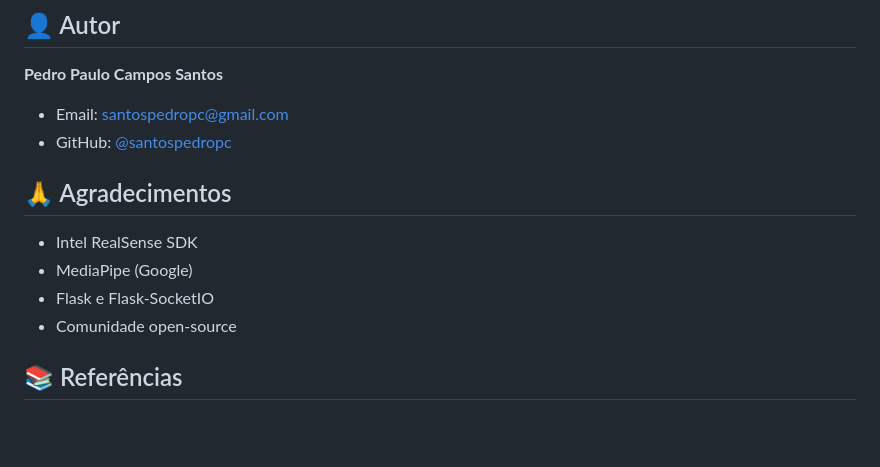
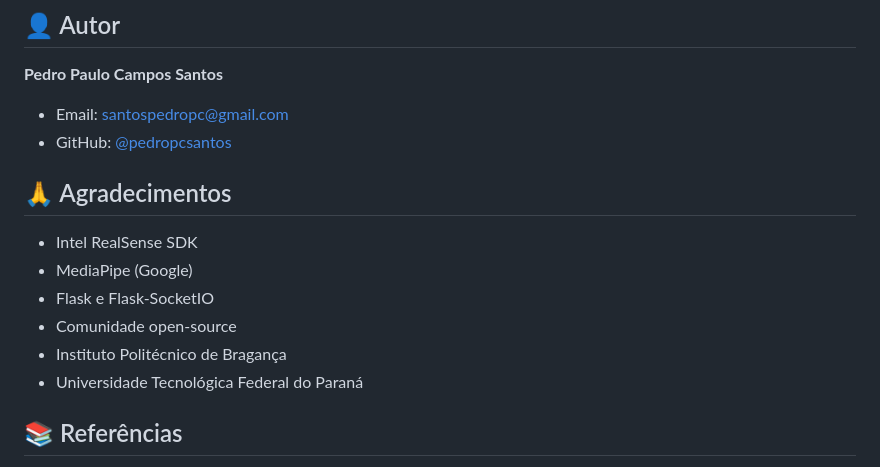
Before and after one commit to pedropcsantos/posture-analysis-system, a Markdown page: README.md, the part around the change. GitHub-like rendering; blank space fills up the shorter version.

Commit message:
Update author information and acknowledgments
Updated author GitHub link and added acknowledgments.

```diff
--- a/README.md
+++ b/README.md
@@ -216,7 +216,7 @@ Este projeto está licenciado sob a Licença MIT - veja o arquivo [LICENSE](LICE
 
 **Pedro Paulo Campos Santos**
 - Email: santospedropc@gmail.com
-- GitHub: [@santospedropc](https://github.com/santospedropc)
+- GitHub: [@pedropcsantos](https://github.com/pedropcsantos)
 
 ## 🙏 Agradecimentos
 
@@ -224,6 +224,8 @@ Este projeto está licenciado sob a Licença MIT - veja o arquivo [LICENSE](LICE
 - MediaPipe (Google)
 - Flask e Flask-SocketIO
 - Comunidade open-source
+- Instituto Politécnico de Bragança
+- Universidade Tecnológica Federal do Paraná
 
 ## 📚 Referências
 
```
